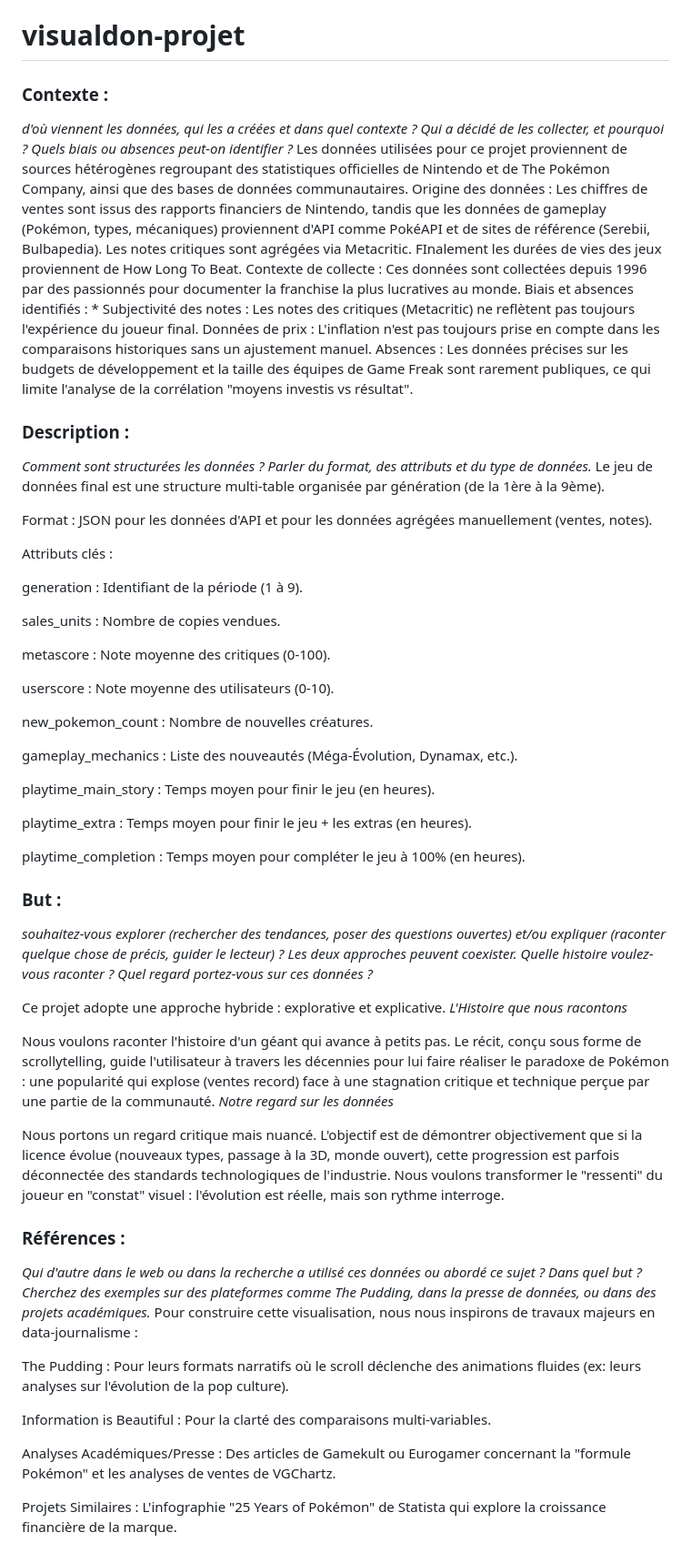
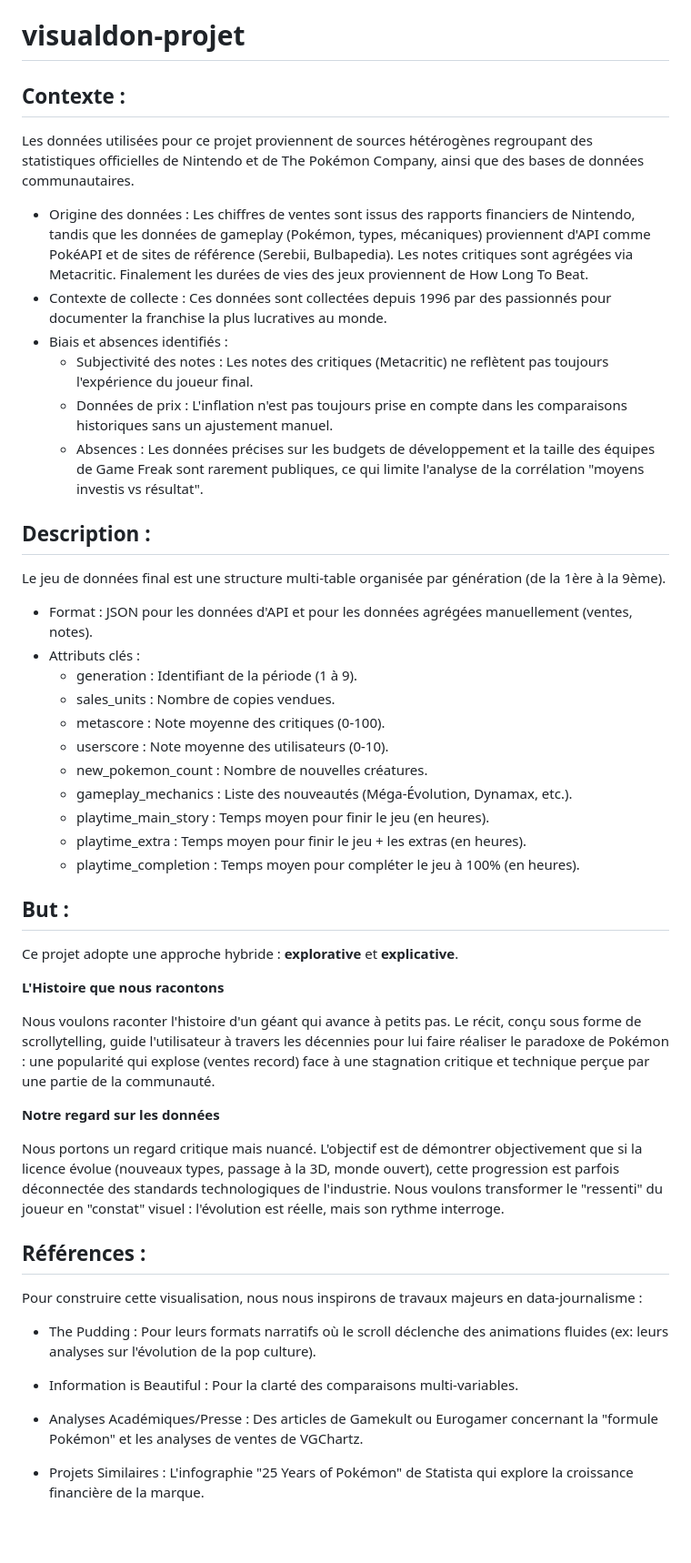
Before and after one commit to Keedjud/visualdon-projet, a Markdown page: README.md, the part around the change. Shown at 91% size. Drawn GitHub-style; blank space fills up the shorter version.

Commit message:
Revise README for improved clarity and organization
Updated the README to enhance clarity and structure, improving sections on data context, description, and references.

```diff
--- a/README.md
+++ b/README.md
@@ -1,58 +1,47 @@
 # visualdon-projet
-### Contexte :
-*d'où viennent les données, qui les a créées et dans quel contexte ? Qui a décidé de les collecter, et pourquoi ? Quels biais ou absences peut-on identifier ?*
+## Contexte :
 Les données utilisées pour ce projet proviennent de sources hétérogènes regroupant des statistiques officielles de Nintendo et de The Pokémon Company, ainsi que des bases de données communautaires.
-    Origine des données : Les chiffres de ventes sont issus des rapports financiers de Nintendo, tandis que les données de gameplay (Pokémon, types, mécaniques) proviennent d'API comme PokéAPI et de sites de référence (Serebii, Bulbapedia). Les notes critiques sont agrégées via Metacritic. FInalement les durées de vies des jeux proviennent de How Long To Beat.
-    Contexte de collecte : Ces données sont collectées depuis 1996 par des passionnés pour documenter la franchise la plus lucratives au monde.
-    Biais et absences identifiés : * Subjectivité des notes : Les notes des critiques (Metacritic) ne reflètent pas toujours l'expérience du joueur final.
-    Données de prix : L'inflation n'est pas toujours prise en compte dans les comparaisons historiques sans un ajustement manuel.
-    Absences : Les données précises sur les budgets de développement et la taille des équipes de Game Freak sont rarement publiques, ce qui limite l'analyse de la corrélation "moyens investis vs résultat".
 
-### Description :
-*Comment sont structurées les données ? Parler du format, des attributs et du type de données.*
+* Origine des données : Les chiffres de ventes sont issus des rapports financiers de Nintendo, tandis que les données de gameplay (Pokémon, types, mécaniques) proviennent d'API comme PokéAPI et de sites de référence (Serebii, Bulbapedia). Les notes critiques sont agrégées via Metacritic. Finalement les durées de vies des jeux proviennent de How Long To Beat.
+* Contexte de collecte : Ces données sont collectées depuis 1996 par des passionnés pour documenter la franchise la plus lucratives au monde.
+* Biais et absences identifiés :
+    * Subjectivité des notes : Les notes des critiques (Metacritic) ne reflètent pas toujours l'expérience du joueur final.
+    * Données de prix : L'inflation n'est pas toujours prise en compte dans les comparaisons historiques sans un ajustement manuel.
+    * Absences : Les données précises sur les budgets de développement et la taille des équipes de Game Freak sont rarement publiques, ce qui limite l'analyse de la corrélation "moyens investis vs résultat".
+
+## Description :
 Le jeu de données final est une structure multi-table organisée par génération (de la 1ère à la 9ème).
 
-  Format : JSON pour les données d'API et pour les données agrégées manuellement (ventes, notes).
+* Format : JSON pour les données d'API et pour les données agrégées manuellement (ventes, notes).
+* Attributs clés :
+    * generation : Identifiant de la période (1 à 9).
+    * sales\_units : Nombre de copies vendues.
+    * metascore : Note moyenne des critiques (0-100).
+    * userscore : Note moyenne des utilisateurs (0-10).
+    * new\_pokemon\_count : Nombre de nouvelles créatures.
+    * gameplay\_mechanics : Liste des nouveautés (Méga-Évolution, Dynamax, etc.).
+    * playtime\_main\_story : Temps moyen pour finir le jeu (en heures).
+    * playtime\_extra : Temps moyen pour finir le jeu + les extras (en heures).
+    * playtime\_completion : Temps moyen pour compléter le jeu à 100% (en heures).
 
-  Attributs clés :
+## But :
+Ce projet adopte une approche hybride : **explorative** et **explicative**.
 
-  generation : Identifiant de la période (1 à 9).
-
-  sales_units : Nombre de copies vendues.
-
-  metascore : Note moyenne des critiques (0-100).
-
-  userscore : Note moyenne des utilisateurs (0-10).
-
-  new_pokemon_count : Nombre de nouvelles créatures.
-
-  gameplay_mechanics : Liste des nouveautés (Méga-Évolution, Dynamax, etc.).
-
-  playtime_main_story : Temps moyen pour finir le jeu (en heures).
-
-  playtime_extra : Temps moyen pour finir le jeu + les extras (en heures).
-
-  playtime_completion : Temps moyen pour compléter le jeu à 100% (en heures).
-
-### But :
-*souhaitez-vous explorer (rechercher des tendances, poser des questions ouvertes) et/ou expliquer (raconter quelque chose de précis, guider le lecteur) ? Les deux approches peuvent coexister. Quelle histoire voulez-vous raconter ? Quel regard portez-vous sur ces données ?*
-
-Ce projet adopte une approche hybride : explorative et explicative.
-*L'Histoire que nous racontons*
+**L'Histoire que nous racontons**
 
 Nous voulons raconter l'histoire d'un géant qui avance à petits pas. Le récit, conçu sous forme de scrollytelling, guide l'utilisateur à travers les décennies pour lui faire réaliser le paradoxe de Pokémon : une popularité qui explose (ventes record) face à une stagnation critique et technique perçue par une partie de la communauté.
-*Notre regard sur les données*
+
+**Notre regard sur les données**
 
 Nous portons un regard critique mais nuancé. L'objectif est de démontrer objectivement que si la licence évolue (nouveaux types, passage à la 3D, monde ouvert), cette progression est parfois déconnectée des standards technologiques de l'industrie. Nous voulons transformer le "ressenti" du joueur en "constat" visuel : l'évolution est réelle, mais son rythme interroge.
 
-### Références :
-*Qui d'autre dans le web ou dans la recherche a utilisé ces données ou abordé ce sujet ? Dans quel but ? Cherchez des exemples sur des plateformes comme The Pudding, dans la presse de données, ou dans des projets académiques.*
+## Références :
 Pour construire cette visualisation, nous nous inspirons de travaux majeurs en data-journalisme :
 
-  The Pudding : Pour leurs formats narratifs où le scroll déclenche des animations fluides (ex: leurs analyses sur l'évolution de la pop culture).
+* The Pudding : Pour leurs formats narratifs où le scroll déclenche des animations fluides (ex: leurs analyses sur l'évolution de la pop culture).
 
-  Information is Beautiful : Pour la clarté des comparaisons multi-variables.
+* Information is Beautiful : Pour la clarté des comparaisons multi-variables.
 
-  Analyses Académiques/Presse : Des articles de Gamekult ou Eurogamer concernant la "formule Pokémon" et les analyses de ventes de VGChartz.
+* Analyses Académiques/Presse : Des articles de Gamekult ou Eurogamer concernant la "formule Pokémon" et les analyses de ventes de VGChartz.
 
-  Projets Similaires : L'infographie "25 Years of Pokémon" de Statista qui explore la croissance financière de la marque.
+* Projets Similaires : L'infographie "25 Years of Pokémon" de Statista qui explore la croissance financière de la marque.
```
